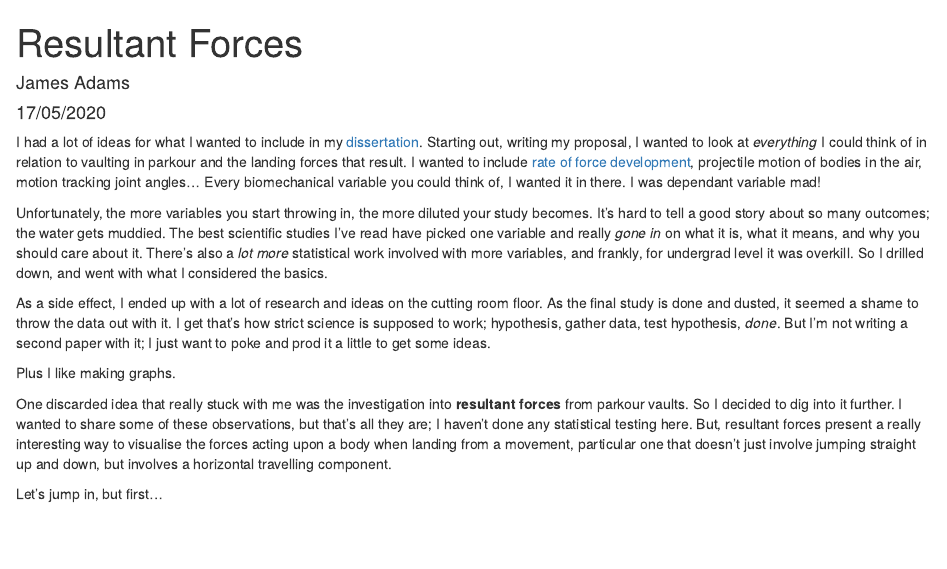
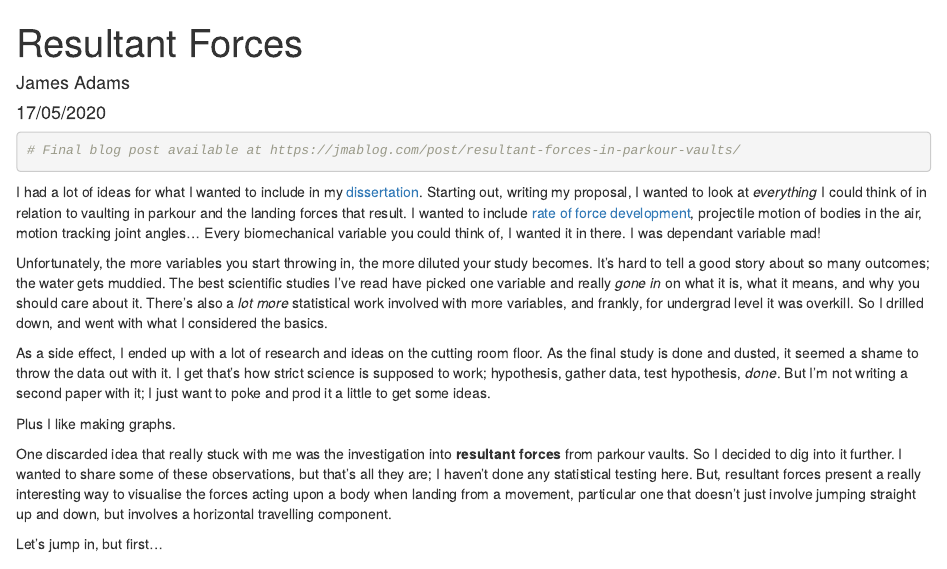
Before and after one commit to jmablog/jmablog-code-snippets, an R Markdown document (resultant-forces/resultant-forces.Rmd): the page in a window 1100 px wide, from its top. Rendered offline with R 4.5, knitr and Pandoc, with nearby package versions; some code elsewhere in the file could not run offline.

Commit message:
updated resultant forces post raw code

````diff
--- a/resultant-forces/resultant-forces.Rmd
+++ b/resultant-forces/resultant-forces.Rmd
@@ -7,6 +7,13 @@ output:
     keep_md: yes
     self_contained: no
 ---
+
+```{r}
+
+# Final blog post available at https://jmablog.com/post/resultant-forces-in-parkour-vaults/
+
+```
+
 
 ```{r setup, include=FALSE}
 knitr::opts_chunk$set(
````
